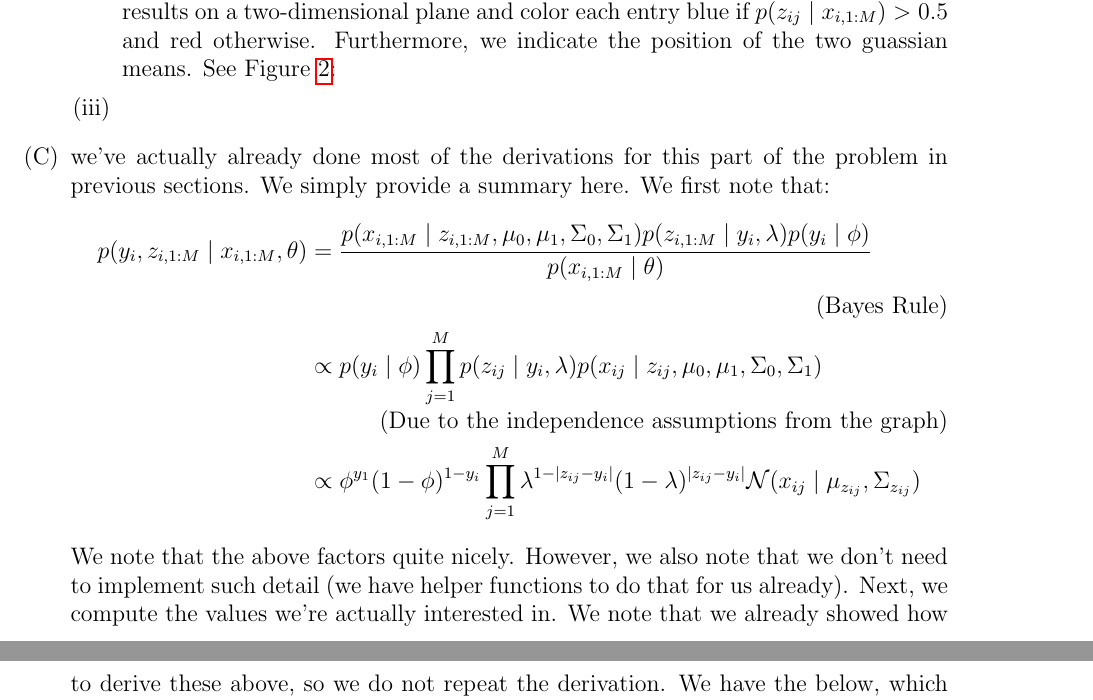
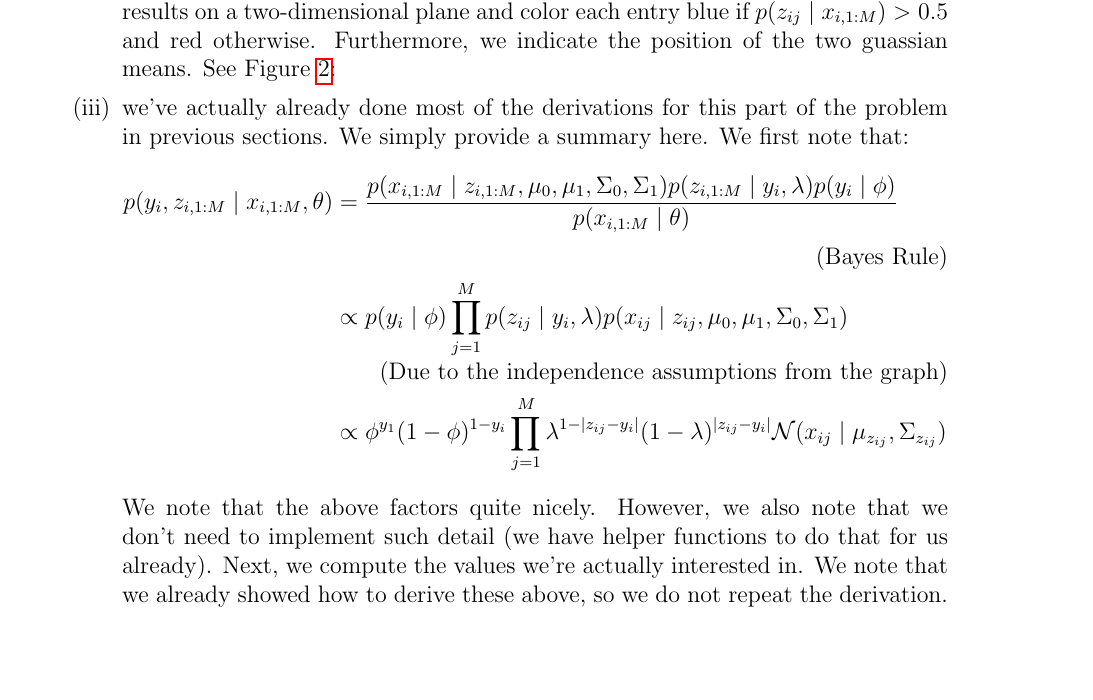
Before and after one commit to kandluis/cs228-homework, a LaTeX problem sheet (hw5/hw5.tex): two parts of pages 9 and 10 of 14 before the commit and part of page 9 of 14 after it, the two joined at a grey line, cut so that both start at the same text, the shorter picture padded with empty space. Compiled offline with pdfLaTeX.

Commit message:
Fix enumeration

```diff
--- a/hw5/hw5.tex
+++ b/hw5/hw5.tex
@@ -287,8 +287,6 @@ that all of this is my own work.
   			\caption{Classification of Each Respondant into Groupsbased on their preferences}
   			\label{fig:2Bii}
   		\end{figure}
-  		\item
-  	\end{enumerate}
   		\item we've actually already done most of the derivations for this part of the problem in previous sections. We simply provide a summary here. We first note that:
 	  	\begin{align*}
 	  		p(y_i, z_{i, 1:M} \mid x_{i, 1:M}, \theta) &= \frac{p(x_{i, 1:M} \mid z_{i, 1:M}, \mu_0, \mu_1, \Sigma_0, \Sigma_1)p(z_{i, 1:M} \mid y_i, \lambda)p(y_i \mid \phi)}{p(x_{i, 1:M} \mid \theta)} \tag{Bayes Rule} \\
```
Also changed, not shown: hw5/hw5.tex (28 more changed lines). Lines whose indentation alone changed are shown as unchanged.
